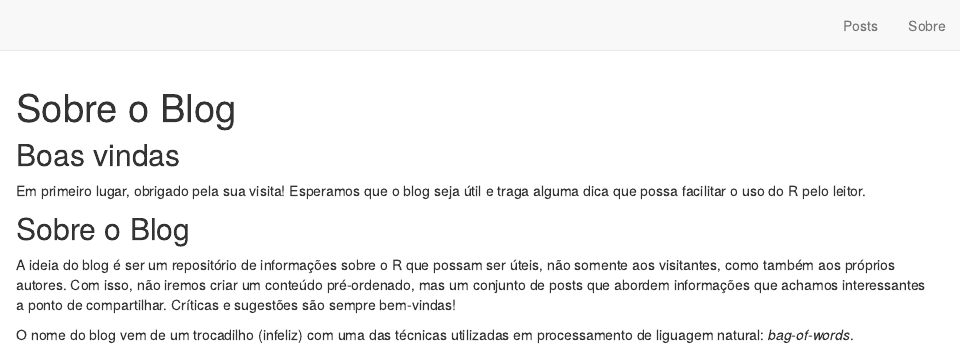
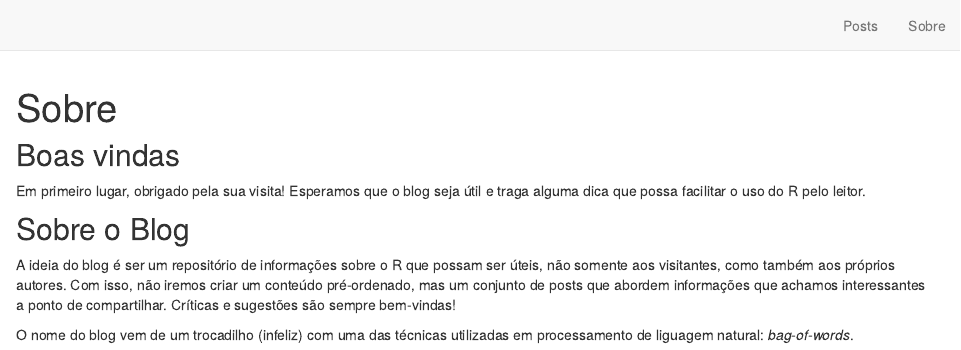
Before and after one commit to paulofelipe/bag_of_posts, an R Markdown document (about.Rmd): the page in a window 1100 px wide, from its top. Rendered offline with R 4.5, knitr and Pandoc, with nearby package versions; drawn as R Markdown's standard HTML page in place of the format the file asks for.

Commit message:
alterado o sobre

```diff
--- a/about.Rmd
+++ b/about.Rmd
@@ -1,5 +1,5 @@
 ---
-title: "Sobre o Blog"
+title: "Sobre"
 ---
 
 ## Boas vindas
```
Also changed, not shown: 1 other file.
